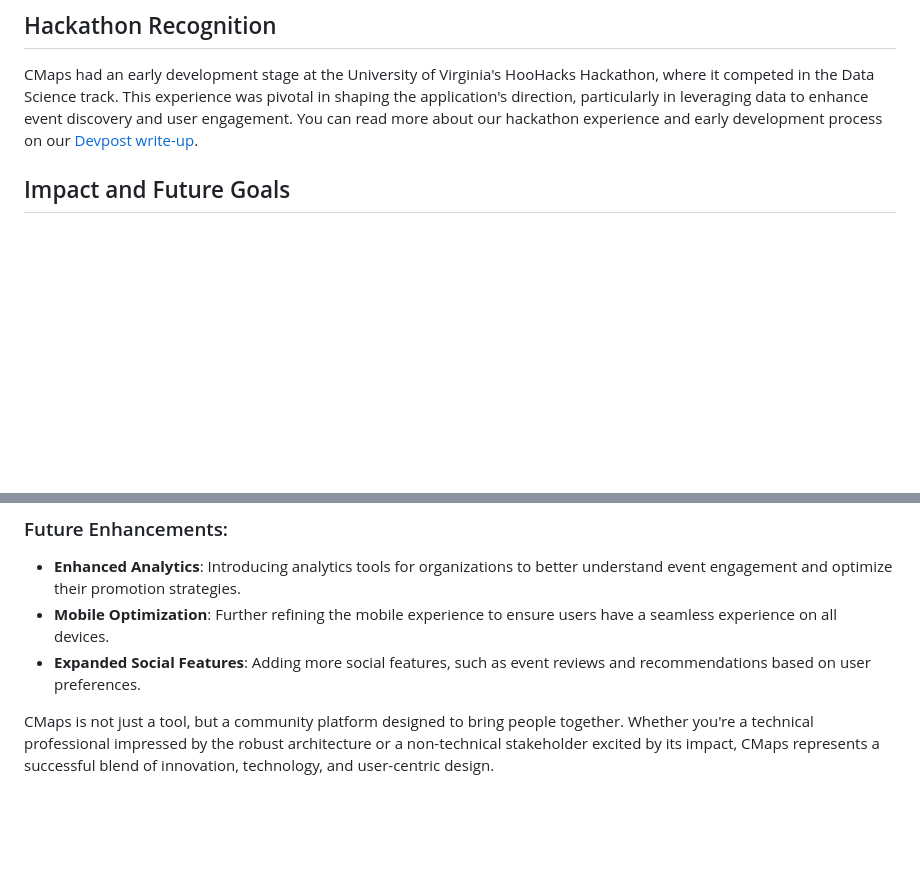
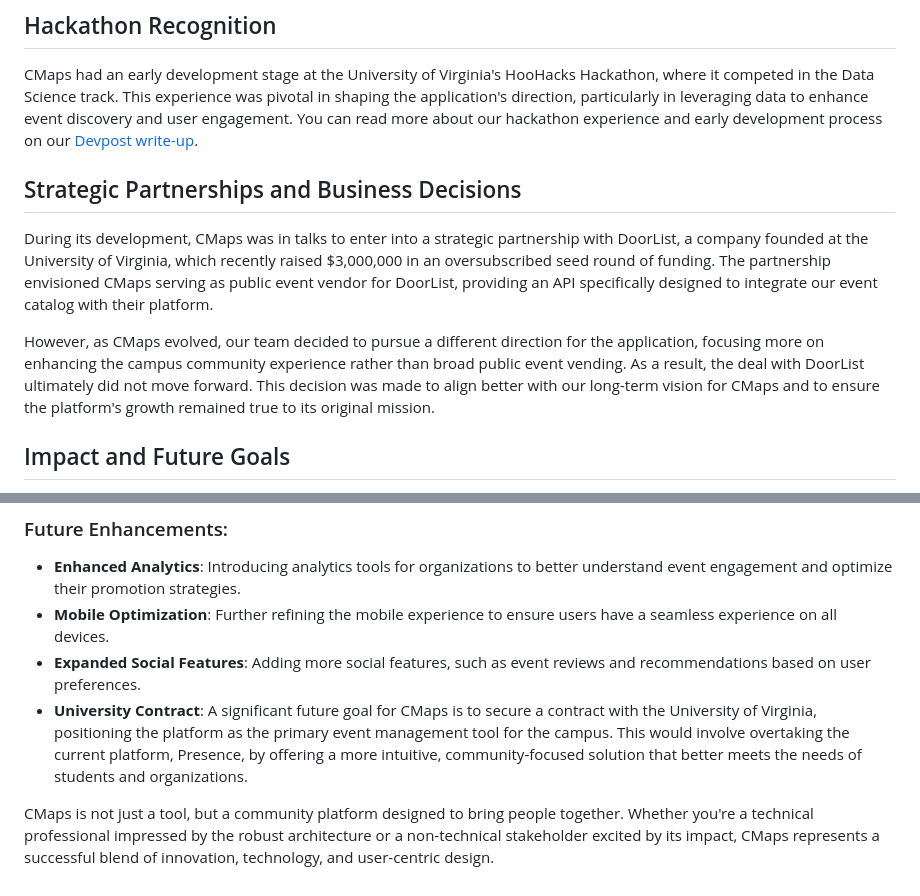
Before and after one commit to pranavrcn/CMaps-Event-Management, a Markdown page: README.md, 2 parts joined by grey strips. Rendered like a GitHub page; blank space fills up the shorter version.

```diff
--- a/README.md
+++ b/README.md
@@ -39,6 +39,12 @@ CMaps is built using a powerful combination of technologies to ensure scalabilit
 
 CMaps had an early development stage at the University of Virginia's HooHacks Hackathon, where it competed in the Data Science track. This experience was pivotal in shaping the application's direction, particularly in leveraging data to enhance event discovery and user engagement. You can read more about our hackathon experience and early development process on our [Devpost write-up](https://devpost.com/software/cmaps).
 
+## Strategic Partnerships and Business Decisions
+
+During its development, CMaps was in talks to enter into a strategic partnership with DoorList, a company founded at the University of Virginia, which recently raised $3,000,000 in an oversubscribed seed round of funding. The partnership envisioned CMaps serving as public event vendor for DoorList, providing an API specifically designed to integrate our event catalog with their platform.
+
+However, as CMaps evolved, our team decided to pursue a different direction for the application, focusing more on enhancing the campus community experience rather than broad public event vending. As a result, the deal with DoorList ultimately did not move forward. This decision was made to align better with our long-term vision for CMaps and to ensure the platform's growth remained true to its original mission.
+
 ## Impact and Future Goals
 
 CMaps has proven to be a valuable tool for campus communities, fostering connections and enhancing event participation. With over 500 signups in the first week and recognition from the University of Virginia, CMaps is poised to continue growing and serving more users.
@@ -48,5 +54,7 @@ CMaps has proven to be a valuable tool for campus communities, fostering connect
 - **Enhanced Analytics**: Introducing analytics tools for organizations to better understand event engagement and optimize their promotion strategies.
 - **Mobile Optimization**: Further refining the mobile experience to ensure users have a seamless experience on all devices.
 - **Expanded Social Features**: Adding more social features, such as event reviews and recommendations based on user preferences.
+- **University Contract**: A significant future goal for CMaps is to secure a contract with the University of Virginia, positioning the platform as the primary event management tool for the campus. This would involve overtaking the current platform, Presence, by offering a more intuitive, community-focused solution that better meets the needs of students and organizations.
+
 
 CMaps is not just a tool, but a community platform designed to bring people together. Whether you're a technical professional impressed by the robust architecture or a non-technical stakeholder excited by its impact, CMaps represents a successful blend of innovation, technology, and user-centric design.
```
